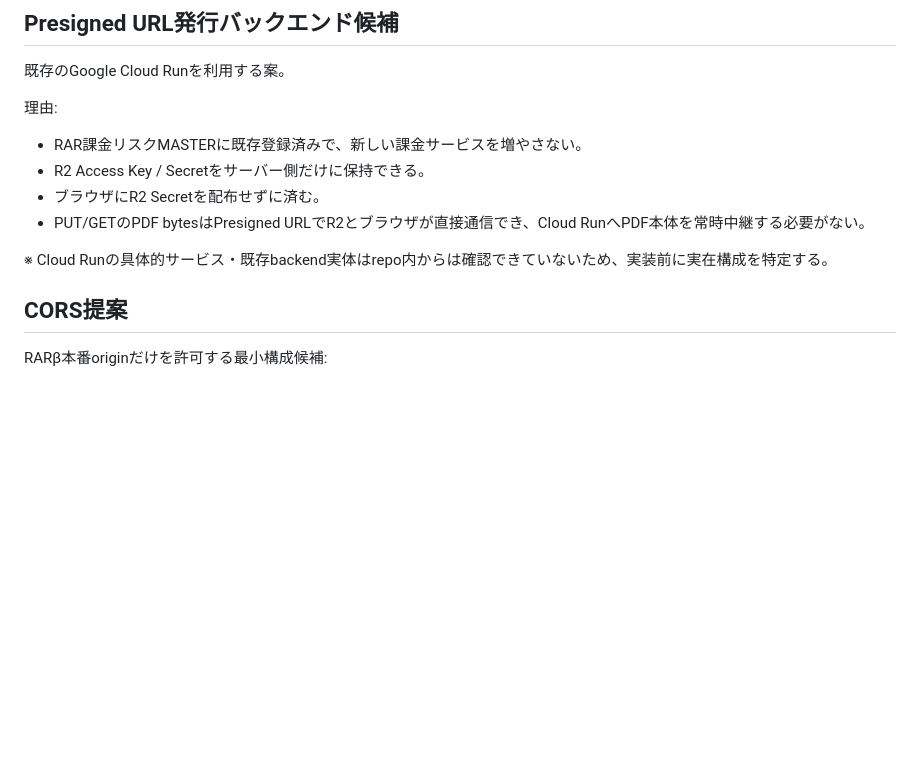
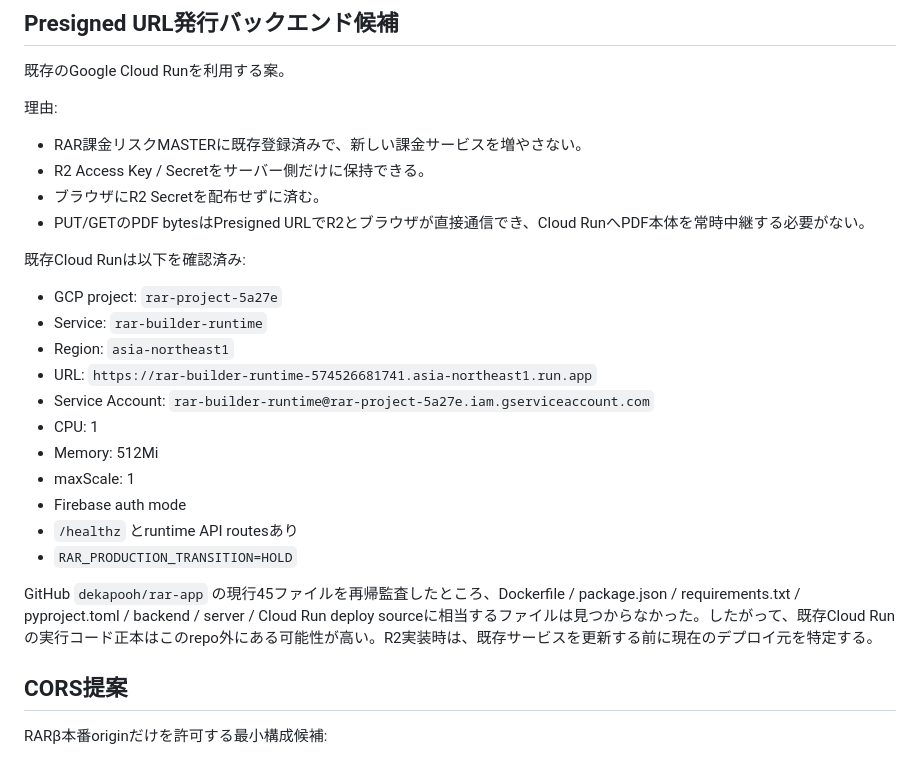
Before and after one commit to dekapooh/rar-app, a Markdown page: RAR_R2_IMPLEMENTATION_PROPOSAL.md, the part around the change. Rendered like a GitHub page; blank space fills up the shorter version.

Commit message:
docs: add existing Cloud Run runtime audit

```diff
--- a/RAR_R2_IMPLEMENTATION_PROPOSAL.md
+++ b/RAR_R2_IMPLEMENTATION_PROPOSAL.md
@@ -82,7 +82,20 @@ RARβ Owner
 - ブラウザにR2 Secretを配布せずに済む。
 - PUT/GETのPDF bytesはPresigned URLでR2とブラウザが直接通信でき、Cloud RunへPDF本体を常時中継する必要がない。
 
-※ Cloud Runの具体的サービス・既存backend実体はrepo内からは確認できていないため、実装前に実在構成を特定する。
+既存Cloud Runは以下を確認済み:
+- GCP project: `rar-project-5a27e`
+- Service: `rar-builder-runtime`
+- Region: `asia-northeast1`
+- URL: `https://rar-builder-runtime-574526681741.asia-northeast1.run.app`
+- Service Account: `rar-builder-runtime@rar-project-5a27e.iam.gserviceaccount.com`
+- CPU: 1
+- Memory: 512Mi
+- maxScale: 1
+- Firebase auth mode
+- `/healthz` とruntime API routesあり
+- `RAR_PRODUCTION_TRANSITION=HOLD`
+
+GitHub `dekapooh/rar-app` の現行45ファイルを再帰監査したところ、Dockerfile / package.json / requirements.txt / pyproject.toml / backend / server / Cloud Run deploy sourceに相当するファイルは見つからなかった。したがって、既存Cloud Runの実行コード正本はこのrepo外にある可能性が高い。R2実装時は、既存サービスを更新する前に現在のデプロイ元を特定する。
 
 ## CORS提案
 
```
